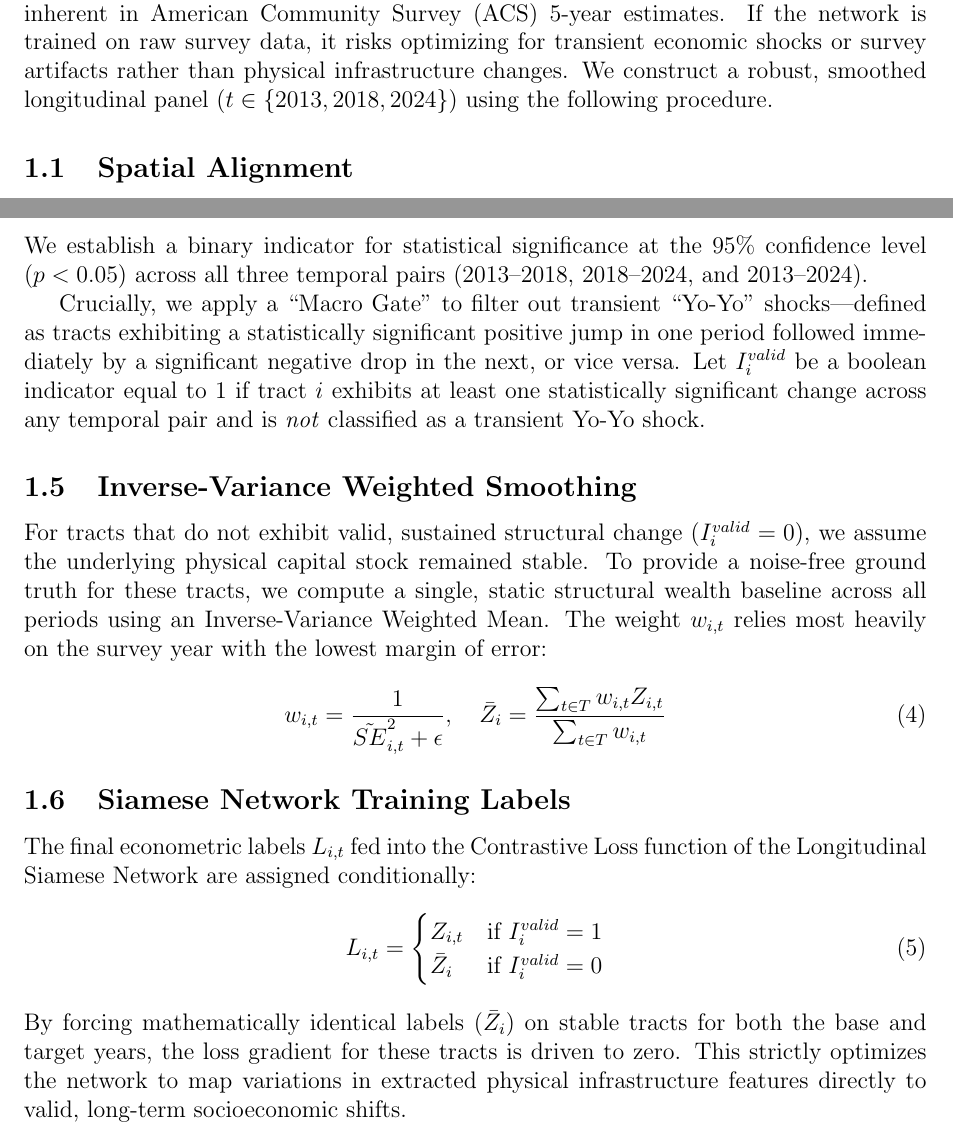
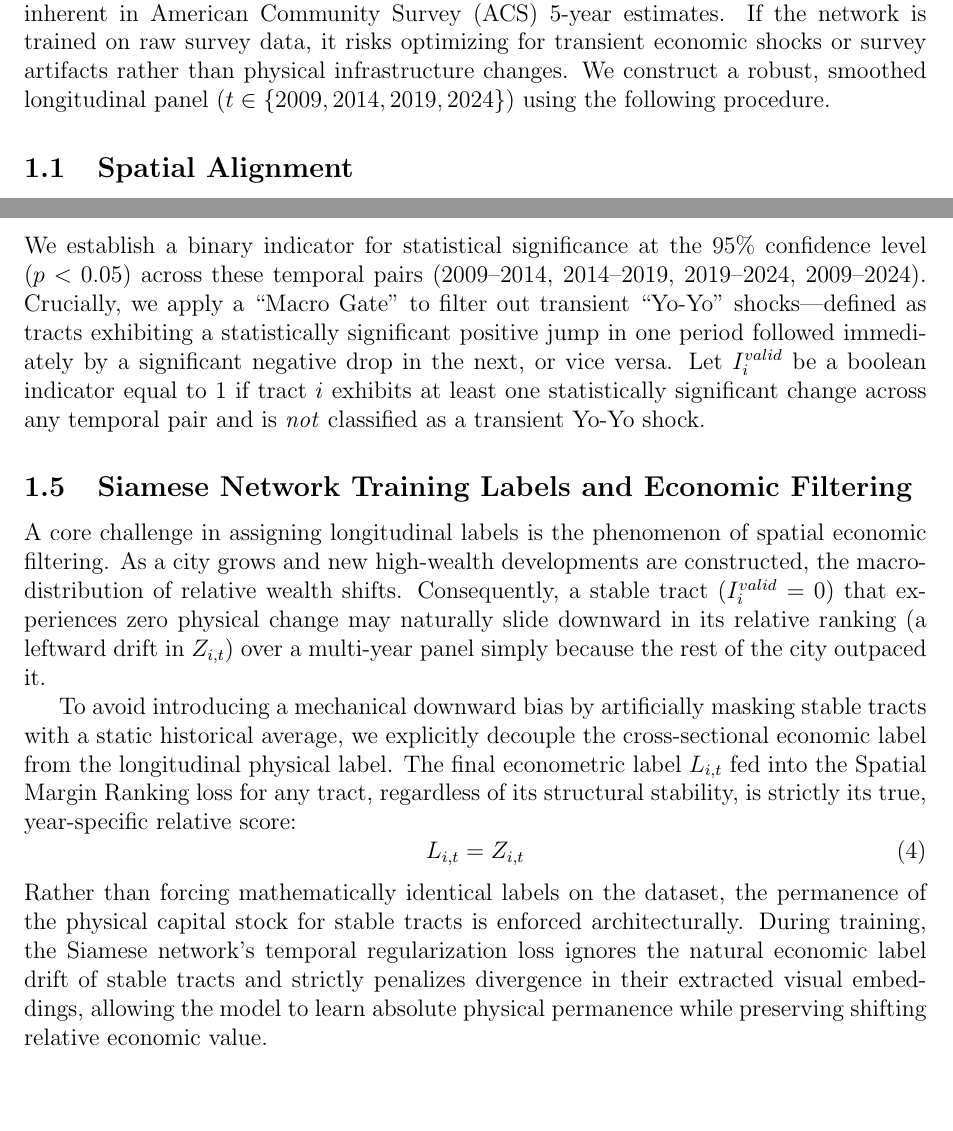
Before and after one commit to Queeno11/ny_state_aerial_imagery_prototype, a LaTeX document (paper/latex/ACS processing.tex): two parts of pages 1 and 2 of 2, joined at a grey line, cut so that both start at the same text, the shorter picture padded with empty space. Compiled offline with pdfLaTeX.

Commit message:
Methodological changes
This update fundamentally changes how we handle longitudinal labels for "stable" census tracts to align with urban economic theory.

The Problem: Previously, we masked stable tracts with a static, averaged Z-score across years. This created a downward filtering bias: a physically unchanged neighborhood naturally drops in relative rank over time as new luxury developments are built elsewhere in the city. Forcing a static label artificially erased this macro-economic shift and confused the cross-sectional spatial ranker. Hence, the model was comparing, for example, an "average" z-score of a stable tract in 2019 with an "actual" value of 2019, which, because of trend effects in the data, implied a sporious relation between the tracts.

The Fix (Data Layer): Removed the artificial label masking in process_acs.py. All tracts now retain their true, year-specific relative cross-sectional ranking (Z-score) as their training label.

The Fix (Model Layer) [NOT IMPLEMENTED]: Physical stability is now enforced purely architecturally rather than through faked data labels. The Siamese network's temporal loss penalizes divergence in the visual embeddings of stable tracts (forcing Delta Embedding = 0).

Impact: This decouples the absolute physical capital (tracked by the temporal embedding loss) from the relative economic value (tracked by the spatial ranking loss).

```diff
--- a/paper/latex/ACS processing.tex
+++ b/paper/latex/ACS processing.tex
@@ -9,6 +9,6 @@
 
 \section{Methodology: Data Processing and Label Engineering}
 
-To train a computer vision model to detect long-term capital accumulation, we must first isolate true structural neighborhood change from the high-variance sampling noise inherent in American Community Survey (ACS) 5-year estimates. If the network is trained on raw survey data, it risks optimizing for transient economic shocks or survey artifacts rather than physical infrastructure changes. We construct a robust, smoothed longitudinal panel ($t \in \{2013, 2018, 2024\}$) using the following procedure.
+To train a computer vision model to detect long-term capital accumulation, we must first isolate true structural neighborhood change from the high-variance sampling noise inherent in American Community Survey (ACS) 5-year estimates. If the network is trained on raw survey data, it risks optimizing for transient economic shocks or survey artifacts rather than physical infrastructure changes. We construct a robust, smoothed longitudinal panel ($t \in \{2009, 2014, 2019, 2024\}$) using the following procedure.
 
 \subsection{Spatial Alignment}
@@ -31,25 +31,15 @@ To separate structural change from sampling noise, we conduct two-tailed Z-tests
 \begin{equation}
 S_{i, (t, t-k)} = \frac{|Z_{i,t} - Z_{i,t-k}|}{\sqrt{\tilde{SE}_{i,t}^2 + \tilde{SE}_{i,t-k}^2}}
 \end{equation}
-We establish a binary indicator for statistical significance at the 95\% confidence level ($p < 0.05$) across all three temporal pairs (2013–2018, 2018–2024, and 2013–2024).
+We establish a binary indicator for statistical significance at the 95\% confidence level ($p < 0.05$) across these temporal pairs (2009–2014, 2014–2019, 2019–2024, 2009–2024). Crucially, we apply a ``Macro Gate'' to filter out transient ``Yo-Yo'' shocks---defined as tracts exhibiting a statistically significant positive jump in one period followed immediately by a significant negative drop in the next, or vice versa. Let $I_{i}^{valid}$ be a boolean indicator equal to 1 if tract $i$ exhibits at least one statistically significant change across any temporal pair and is \textit{not} classified as a transient Yo-Yo shock.
 
-Crucially, we apply a ``Macro Gate'' to filter out transient ``Yo-Yo'' shocks---defined as tracts exhibiting a statistically significant positive jump in one period followed immediately by a significant negative drop in the next, or vice versa. Let $I_{i}^{valid}$ be a boolean indicator equal to 1 if tract $i$ exhibits at least one statistically significant change across any temporal pair and is \textit{not} classified as a transient Yo-Yo shock.
+\subsection{Siamese Network Training Labels and Economic Filtering}
+A core challenge in assigning longitudinal labels is the phenomenon of spatial economic filtering. As a city grows and new high-wealth developments are constructed, the macro-distribution of relative wealth shifts. Consequently, a stable tract ($I_{i}^{valid} = 0$) that experiences zero physical change may naturally slide downward in its relative ranking (a leftward drift in $Z_{i,t}$) over a multi-year panel simply because the rest of the city outpaced it.
 
-\subsection{Inverse-Variance Weighted Smoothing}
-For tracts that do not exhibit valid, sustained structural change ($I_{i}^{valid} = 0$), we assume the underlying physical capital stock remained stable. To provide a noise-free ground truth for these tracts, we compute a single, static structural wealth baseline across all periods using an Inverse-Variance Weighted Mean. The weight $w_{i,t}$ relies most heavily on the survey year with the lowest margin of error:
+To avoid introducing a mechanical downward bias by artificially masking stable tracts with a static historical average, we explicitly decouple the cross-sectional economic label from the longitudinal physical label. The final econometric label $L_{i,t}$ fed into the Spatial Margin Ranking loss for any tract, regardless of its structural stability, is strictly its true, year-specific relative score:
 \begin{equation}
-w_{i,t} = \frac{1}{\tilde{SE}_{i,t}^2 + \epsilon}, \quad \bar{Z}_i = \frac{\sum_{t \in T} w_{i,t} Z_{i,t}}{\sum_{t \in T} w_{i,t}}
+L_{i,t} = Z_{i,t}
 \end{equation}
-
-\subsection{Siamese Network Training Labels}
-The final econometric labels $L_{i,t}$ fed into the Contrastive Loss function of the Longitudinal Siamese Network are assigned conditionally:
-\begin{equation}
-L_{i,t} =
-\begin{cases}
-Z_{i,t} & \text{if } I_{i}^{valid} = 1 \\
-\bar{Z}_i & \text{if } I_{i}^{valid} = 0
-\end{cases}
-\end{equation}
-By forcing mathematically identical labels ($\bar{Z}_i$) on stable tracts for both the base and target years, the loss gradient for these tracts is driven to zero. This strictly optimizes the network to map variations in extracted physical infrastructure features directly to valid, long-term socioeconomic shifts.
+Rather than forcing mathematically identical labels on the dataset, the permanence of the physical capital stock for stable tracts is enforced architecturally. During training, the Siamese network's temporal regularization loss ignores the natural economic label drift of stable tracts and strictly penalizes divergence in their extracted visual embeddings, allowing the model to learn absolute physical permanence while preserving shifting relative economic value.
 
 \end{document}
```
Also changed, not shown: paper/latex/Model training methodology.tex (+3 -3 lines), paper/latex/ACS processing.tex (2 more changed lines), 1 other file.
